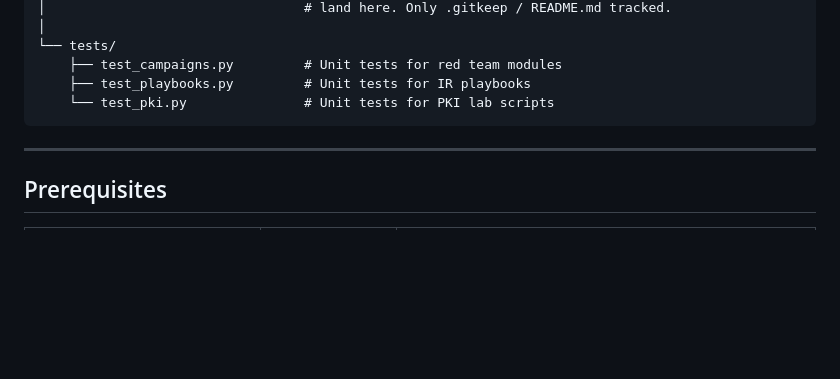
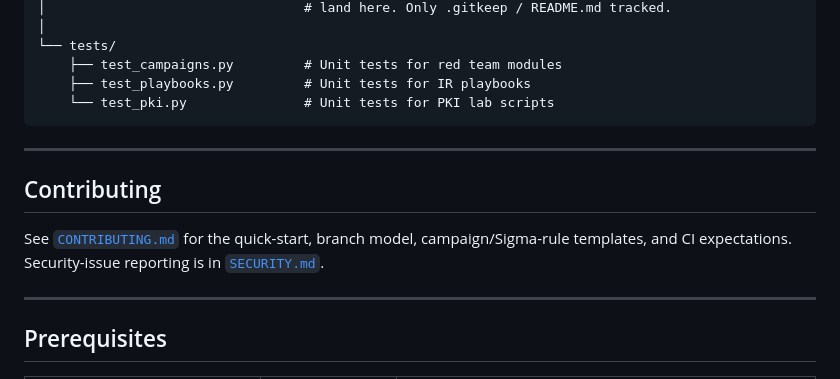
Before and after one commit to voltron-1/Adversary-in-a-box, a Markdown page: README.md, the part around the change. Drawn GitHub-style; blank space fills up the shorter version.

```diff
--- a/README.md
+++ b/README.md
@@ -218,6 +218,14 @@ adversary-in-a-box/
 
 ---
 
+## Contributing
+
+See [`CONTRIBUTING.md`](CONTRIBUTING.md) for the quick-start, branch
+model, campaign/Sigma-rule templates, and CI expectations.
+Security-issue reporting is in [`SECURITY.md`](SECURITY.md).
+
+---
+
 ## Prerequisites
 
 | Tool | Minimum Version | Purpose |
```
Also changed, not shown: CONTRIBUTING.md (added, +195 -0 lines).
